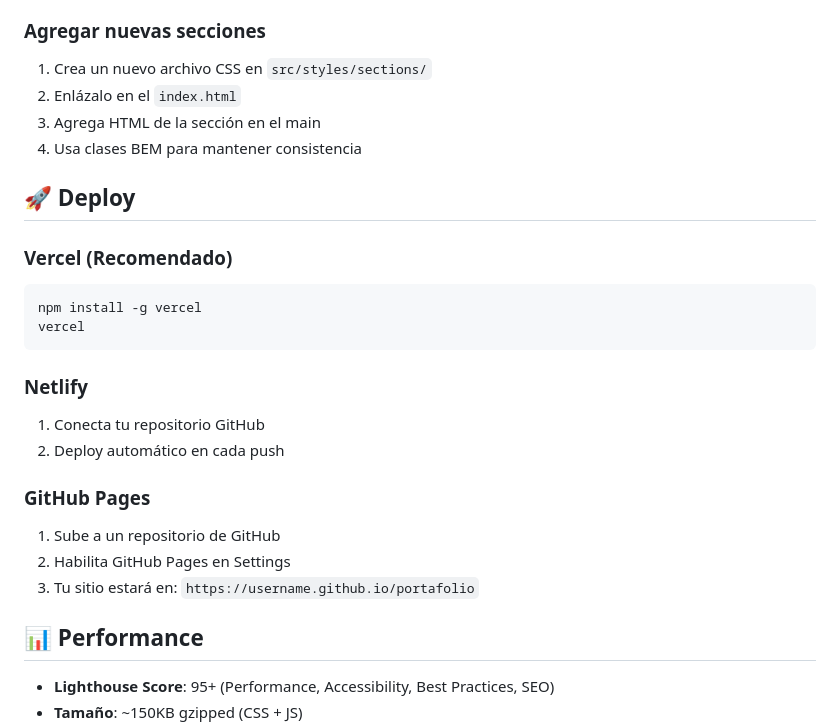
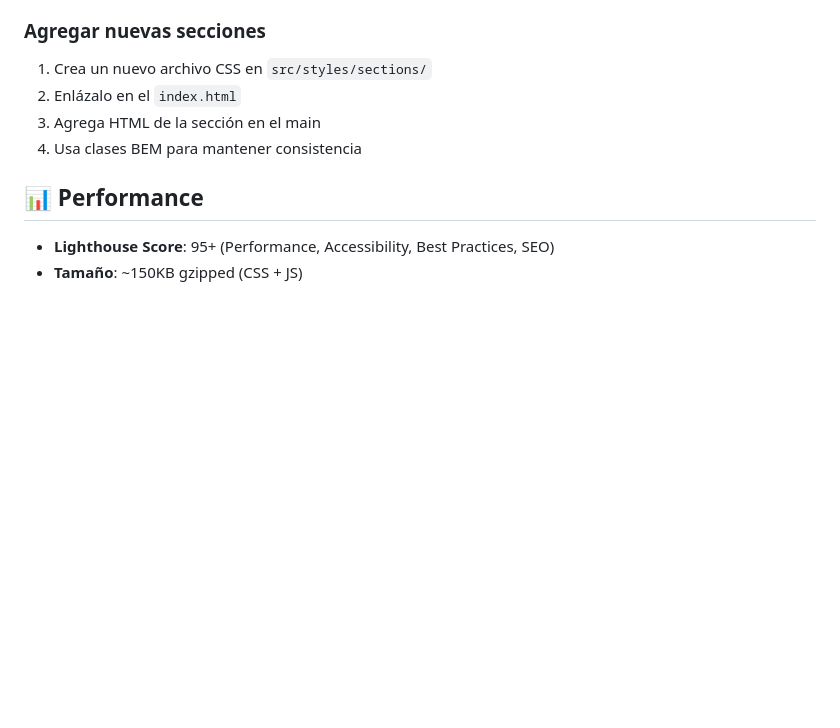
Before and after one commit to elvinpoma/Portofolio, a Markdown page: Proyecto_Despliegue/README.md, the part around one of its changes. Drawn GitHub-style; blank space fills up the shorter version.

````diff
--- a/Proyecto_Despliegue/README.md
+++ b/Proyecto_Despliegue/README.md
@@ -111,22 +86,6 @@ Edita el HTML en `index.html`:
 3. Agrega HTML de la sección en el main
 4. Usa clases BEM para mantener consistencia
 
-## 🚀 Deploy
-
-### Vercel (Recomendado)
-```bash
-npm install -g vercel
-vercel
-```
-
-### Netlify
-1. Conecta tu repositorio GitHub
-2. Deploy automático en cada push
-
-### GitHub Pages
-1. Sube a un repositorio de GitHub
-2. Habilita GitHub Pages en Settings
-3. Tu sitio estará en: `https://username.github.io/portafolio`
 
 ## 📊 Performance
 
````
Also changed, not shown: other parts of Proyecto_Despliegue/README.md (+0 -48 lines).
